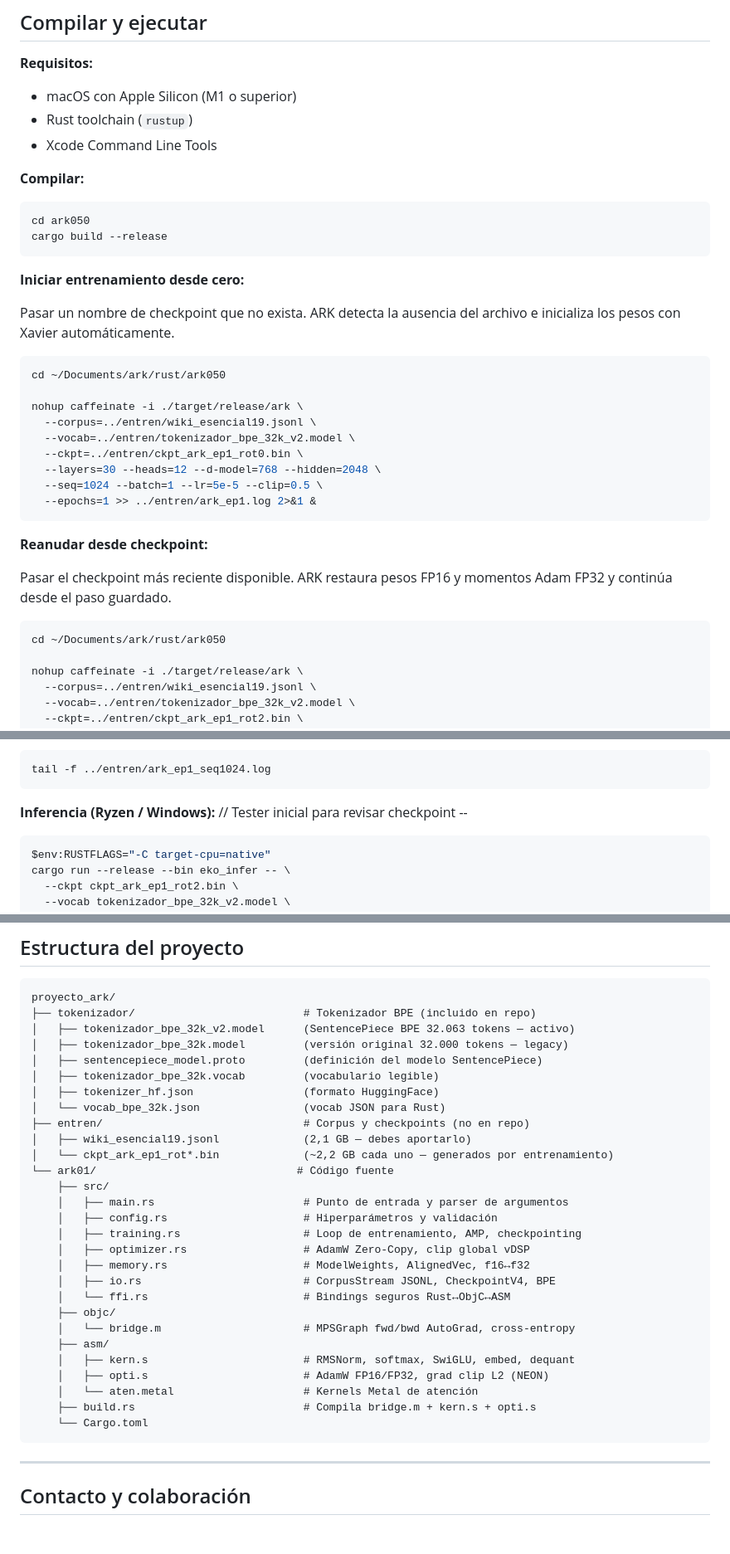
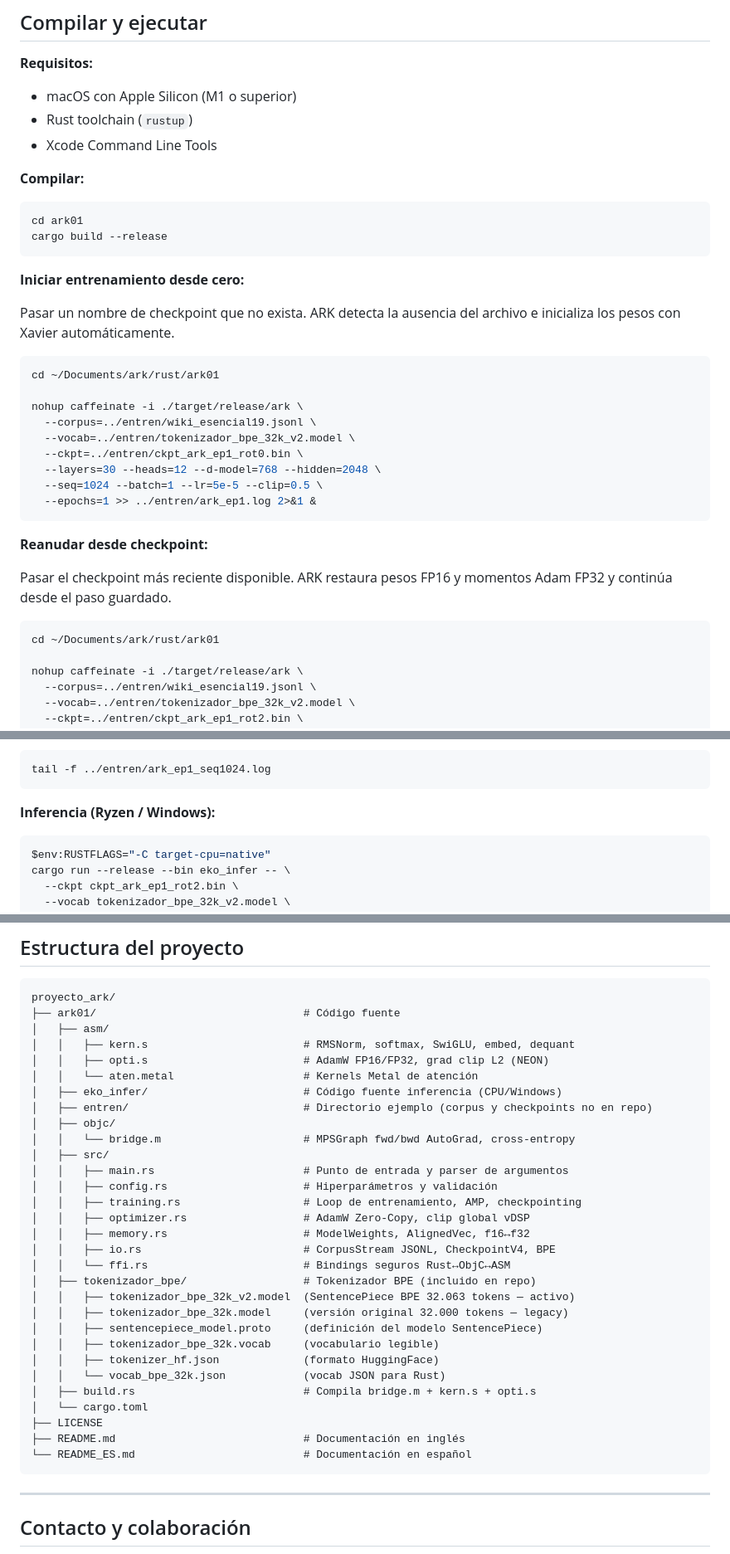
Before and after one commit to IAsesoria/ARK, a Markdown page: README_ES.md, 3 parts joined by grey strips. Shown at 83% size. GitHub-like rendering; blank space fills up the shorter version.

Commit message:
Actualización de readme y separación de registros estructurales v2

````diff
--- a/README_ES.md
+++ b/README_ES.md
@@ -143,7 +142,7 @@ El corpus no se distribuye con el repositorio por tamaño. Para usar el tuyo pro
 
 **Compilar:**
 ```bash
-cd ark050
+cd ark01
 cargo build --release
 ```
 
@@ -152,7 +151,7 @@ cargo build --release
 Pasar un nombre de checkpoint que no exista. ARK detecta la ausencia del archivo e inicializa los pesos con Xavier automáticamente.
 
 ```bash
-cd ~/Documents/ark/rust/ark050
+cd ~/Documents/ark/rust/ark01
 
 nohup caffeinate -i ./target/release/ark \
   --corpus=../entren/wiki_esencial19.jsonl \
@@ -168,7 +167,7 @@ nohup caffeinate -i ./target/release/ark \
 Pasar el checkpoint más reciente disponible. ARK restaura pesos FP16 y momentos Adam FP32 y continúa desde el paso guardado.
 
 ```bash
-cd ~/Documents/ark/rust/ark050
+cd ~/Documents/ark/rust/ark01
 
 nohup caffeinate -i ./target/release/ark \
   --corpus=../entren/wiki_esencial19.jsonl \
@@ -188,7 +187,7 @@ ARK guarda automáticamente cada 500 pasos (época 1) o 1000 pasos (época 2) us
 tail -f ../entren/ark_ep1_seq1024.log
 ```
 
-**Inferencia (Ryzen / Windows):** // Tester inicial para revisar checkpoint --
+**Inferencia (Ryzen / Windows):**
 ```powershell
 $env:RUSTFLAGS="-C target-cpu=native"
 cargo run --release --bin eko_infer -- \
@@ -226,33 +225,35 @@ El diseño de ARK está informado por los siguientes trabajos:
 
 ```
 proyecto_ark/
-├── tokenizador/                          # Tokenizador BPE (incluido en repo)
-│   ├── tokenizador_bpe_32k_v2.model      (SentencePiece BPE 32.063 tokens — activo)
-│   ├── tokenizador_bpe_32k.model         (versión original 32.000 tokens — legacy)
-│   ├── sentencepiece_model.proto         (definición del modelo SentencePiece)
-│   ├── tokenizador_bpe_32k.vocab         (vocabulario legible)
-│   ├── tokenizer_hf.json                 (formato HuggingFace)
-│   └── vocab_bpe_32k.json                (vocab JSON para Rust)
-├── entren/                               # Corpus y checkpoints (no en repo)
-│   ├── wiki_esencial19.jsonl             (2,1 GB — debes aportarlo)
-│   └── ckpt_ark_ep1_rot*.bin             (~2,2 GB cada uno — generados por entrenamiento)
-└── ark01/                               # Código fuente
-    ├── src/
-    │   ├── main.rs                       # Punto de entrada y parser de argumentos
-    │   ├── config.rs                     # Hiperparámetros y validación
-    │   ├── training.rs                   # Loop de entrenamiento, AMP, checkpointing
-    │   ├── optimizer.rs                  # AdamW Zero-Copy, clip global vDSP
-    │   ├── memory.rs                     # ModelWeights, AlignedVec, f16↔f32
-    │   ├── io.rs                         # CorpusStream JSONL, CheckpointV4, BPE
-    │   └── ffi.rs                        # Bindings seguros Rust↔ObjC↔ASM
-    ├── objc/
-    │   └── bridge.m                      # MPSGraph fwd/bwd AutoGrad, cross-entropy
-    ├── asm/
-    │   ├── kern.s                        # RMSNorm, softmax, SwiGLU, embed, dequant
-    │   ├── opti.s                        # AdamW FP16/FP32, grad clip L2 (NEON)
-    │   └── aten.metal                    # Kernels Metal de atención
-    ├── build.rs                          # Compila bridge.m + kern.s + opti.s
-    └── Cargo.toml
+├── ark01/                                # Código fuente
+│   ├── asm/
+│   │   ├── kern.s                        # RMSNorm, softmax, SwiGLU, embed, dequant
+│   │   ├── opti.s                        # AdamW FP16/FP32, grad clip L2 (NEON)
+│   │   └── aten.metal                    # Kernels Metal de atención
+│   ├── eko_infer/                        # Código fuente inferencia (CPU/Windows)
+│   ├── entren/                           # Directorio ejemplo (corpus y checkpoints no en repo)
+│   ├── objc/
+│   │   └── bridge.m                      # MPSGraph fwd/bwd AutoGrad, cross-entropy
+│   ├── src/
+│   │   ├── main.rs                       # Punto de entrada y parser de argumentos
+│   │   ├── config.rs                     # Hiperparámetros y validación
+│   │   ├── training.rs                   # Loop de entrenamiento, AMP, checkpointing
+│   │   ├── optimizer.rs                  # AdamW Zero-Copy, clip global vDSP
+│   │   ├── memory.rs                     # ModelWeights, AlignedVec, f16↔f32
+│   │   ├── io.rs                         # CorpusStream JSONL, CheckpointV4, BPE
+│   │   └── ffi.rs                        # Bindings seguros Rust↔ObjC↔ASM
+│   ├── tokenizador_bpe/                  # Tokenizador BPE (incluido en repo)
+│   │   ├── tokenizador_bpe_32k_v2.model  (SentencePiece BPE 32.063 tokens — activo)
+│   │   ├── tokenizador_bpe_32k.model     (versión original 32.000 tokens — legacy)
+│   │   ├── sentencepiece_model.proto     (definición del modelo SentencePiece)
+│   │   ├── tokenizador_bpe_32k.vocab     (vocabulario legible)
+│   │   ├── tokenizer_hf.json             (formato HuggingFace)
+│   │   └── vocab_bpe_32k.json            (vocab JSON para Rust)
+│   ├── build.rs                          # Compila bridge.m + kern.s + opti.s
+│   └── cargo.toml
+├── LICENSE
+├── README.md                             # Documentación en inglés
+└── README_ES.md                          # Documentación en español
 ```
 
 ---
````
Also changed, not shown: other parts of README_ES.md (+14 -15 lines).
